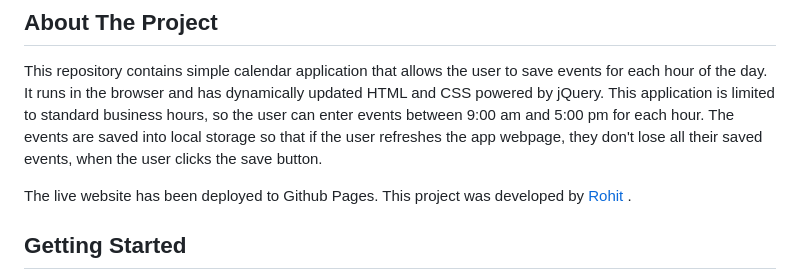
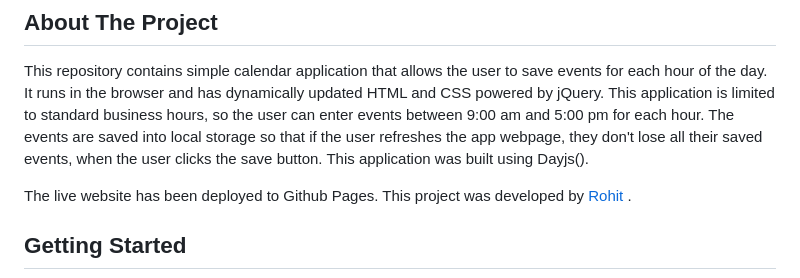
Before and after one commit to rshaarma/work-planner, a Markdown page: README.md, the part around the change. GitHub-like rendering.

```diff
--- a/README.md
+++ b/README.md
@@ -48,6 +48,7 @@
 ## About The Project
 
 This repository contains simple calendar application that allows the user to save events for each hour of the day. It runs in the browser and has dynamically updated HTML and CSS powered by jQuery. This application is limited to standard business hours, so the user can enter events between 9:00 am and 5:00 pm for each hour. The events are saved into local storage so that if the user refreshes the app webpage, they don't lose all their saved events, when the user clicks the save button.
+This application was built using Dayjs().
 
 The live website has been deployed to
 Github Pages. This project was developed by [Rohit](https://github.com/rshaarma) .
```
